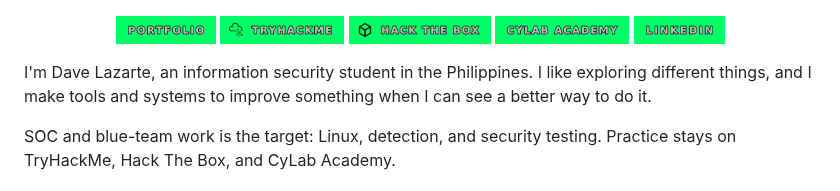
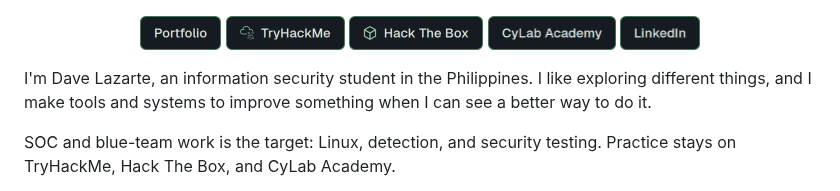
Before and after one commit to CyBaiSecurity/CyBaiSecurity, a Markdown page: README.md, the part around the change. Rendered like a GitHub page; pictures changed too: badges/cylab.png, badges/hackthebox.png, badges/linkedin.png.

Commit message:
Restyle the links as quiet chips.

```diff
--- a/README.md
+++ b/README.md
@@ -3,11 +3,11 @@
 </p>
 
 <p align="center">
-  <a href="https://cybaisec.pages.obsidian-shards.com/Dave-Portfolio/"><img alt="Portfolio" height="28" src="badges/portfolio.png"></a>
-  <a href="https://tryhackme.com/p/CyBaiSec"><img alt="TryHackMe" height="28" src="badges/tryhackme.png"></a>
-  <a href="https://profile.hackthebox.com/profile/019db3c3-1f80-738a-af69-4d3b30c280c4"><img alt="Hack The Box" height="28" src="badges/hackthebox.png"></a>
-  <a href="https://learn.cylabacademy.org/users/M1k0to"><img alt="CyLab Academy" height="28" src="badges/cylab.png"></a>
-  <a href="https://www.linkedin.com/in/gilbert-dave-lazarte-97031131a/"><img alt="LinkedIn" height="28" src="badges/linkedin.png"></a>
+  <a href="https://cybaisec.pages.obsidian-shards.com/Dave-Portfolio/"><img alt="Portfolio" height="34" src="badges/portfolio.png"></a>
+  <a href="https://tryhackme.com/p/CyBaiSec"><img alt="TryHackMe" height="34" src="badges/tryhackme.png"></a>
+  <a href="https://profile.hackthebox.com/profile/019db3c3-1f80-738a-af69-4d3b30c280c4"><img alt="Hack The Box" height="34" src="badges/hackthebox.png"></a>
+  <a href="https://learn.cylabacademy.org/users/M1k0to"><img alt="CyLab Academy" height="34" src="badges/cylab.png"></a>
+  <a href="https://www.linkedin.com/in/gilbert-dave-lazarte-97031131a/"><img alt="LinkedIn" height="34" src="badges/linkedin.png"></a>
 </p>
 
 I'm Dave Lazarte, an information security student in the Philippines. I like exploring different things, and I make tools and systems to improve something when I can see a better way to do it.
```
